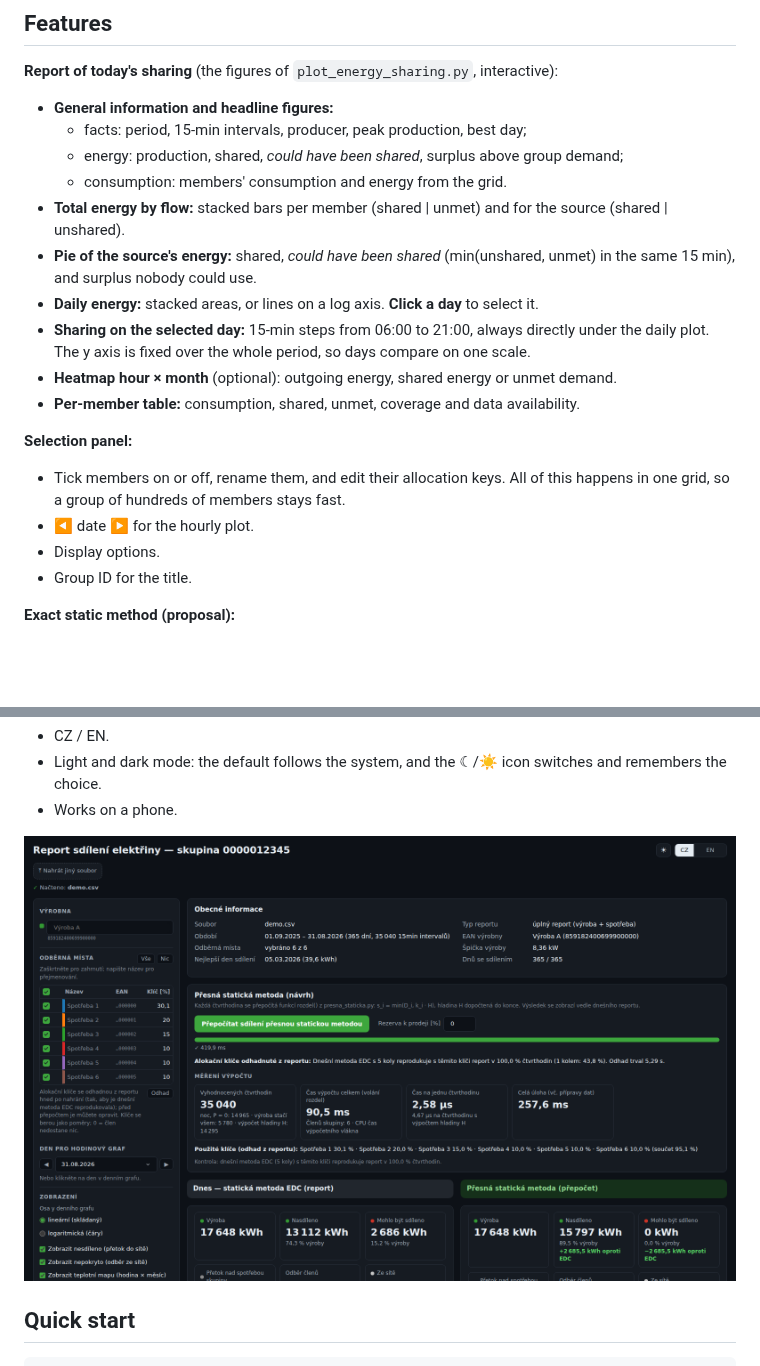
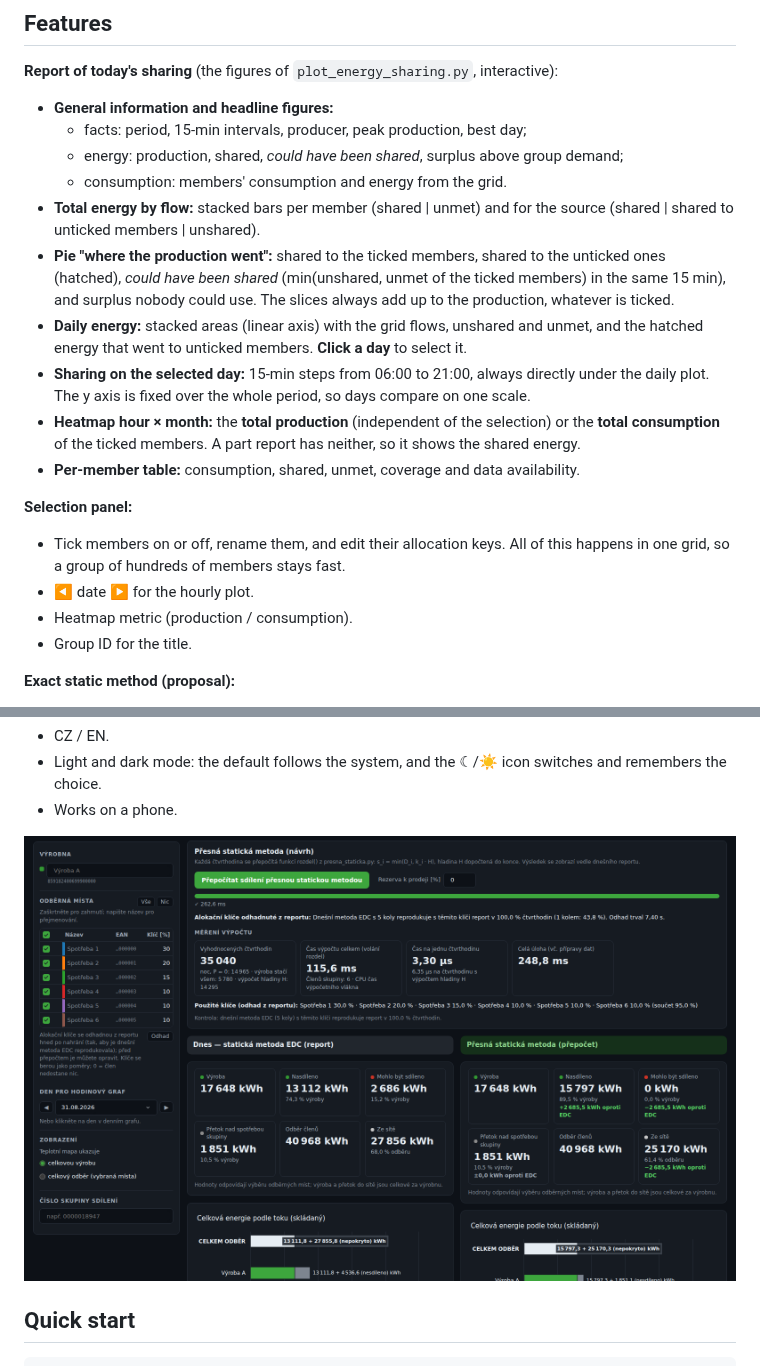
Before and after one commit to ottapav/edc-report, a Markdown page: README.md, 2 parts joined by grey strips. Drawn GitHub-style; pictures changed too: docs/screenshot-dark.png; blank space fills up the shorter version.

```diff
--- a/README.md
+++ b/README.md
@@ -40,13 +40,18 @@ with the computation timed per 15-min interval.
   * energy: production, shared, *could have been shared*, surplus above group demand;
   * consumption: members' consumption and energy from the grid.
 * **Total energy by flow:** stacked bars per member (shared | unmet) and for the source
-  (shared | unshared).
-* **Pie of the source's energy:** shared, *could have been shared* (min(unshared, unmet) in the
-  same 15 min), and surplus nobody could use.
-* **Daily energy:** stacked areas, or lines on a log axis. **Click a day** to select it.
+  (shared | shared to unticked members | unshared).
+* **Pie "where the production went":** shared to the ticked members, shared to the unticked
+  ones (hatched), *could have been shared* (min(unshared, unmet of the ticked members) in the
+  same 15 min), and surplus nobody could use. The slices always add up to the production,
+  whatever is ticked.
+* **Daily energy:** stacked areas (linear axis) with the grid flows, unshared and unmet, and
+  the hatched energy that went to unticked members. **Click a day** to select it.
 * **Sharing on the selected day:** 15-min steps from 06:00 to 21:00, always directly under the
   daily plot. The y axis is fixed over the whole period, so days compare on one scale.
-* **Heatmap hour × month** (optional): outgoing energy, shared energy or unmet demand.
+* **Heatmap hour × month:** the **total production** (independent of the selection) or the
+  **total consumption** of the ticked members. A part report has neither, so it shows the
+  shared energy.
 * **Per-member table:** consumption, shared, unmet, coverage and data availability.
 
 **Selection panel:**
@@ -54,7 +59,7 @@ with the computation timed per 15-min interval.
 * Tick members on or off, rename them, and edit their allocation keys. All of this happens in
   one grid, so a group of hundreds of members stays fast.
 * ◀ date ▶ for the hourly plot.
-* Display options.
+* Heatmap metric (production / consumption).
 * Group ID for the title.
 
 **Exact static method (proposal):**
```
Also changed, not shown: other parts of README.md (+1 -1 lines), docs/screenshot-hourly.png, docs/screenshot-light.png, 6 other files.
